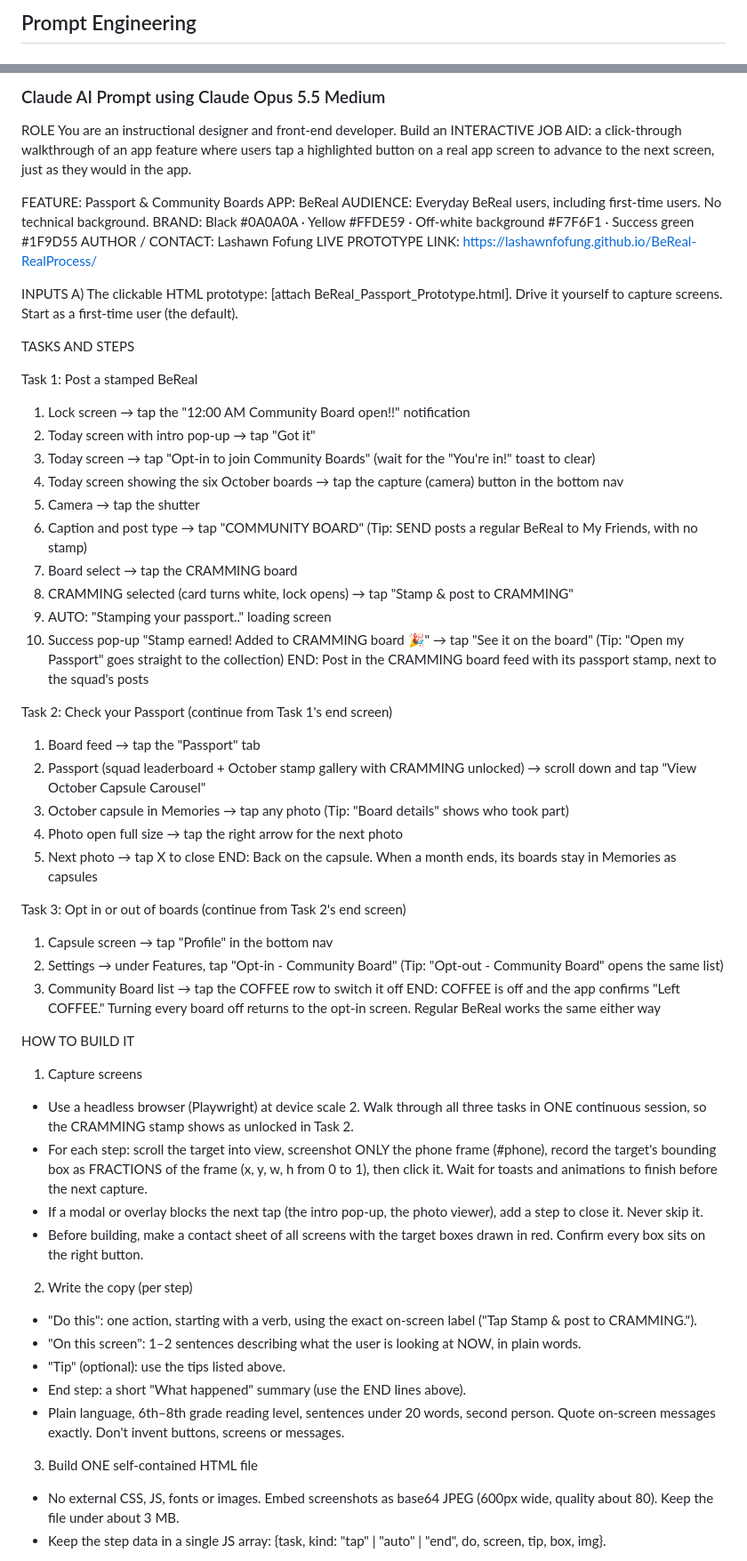
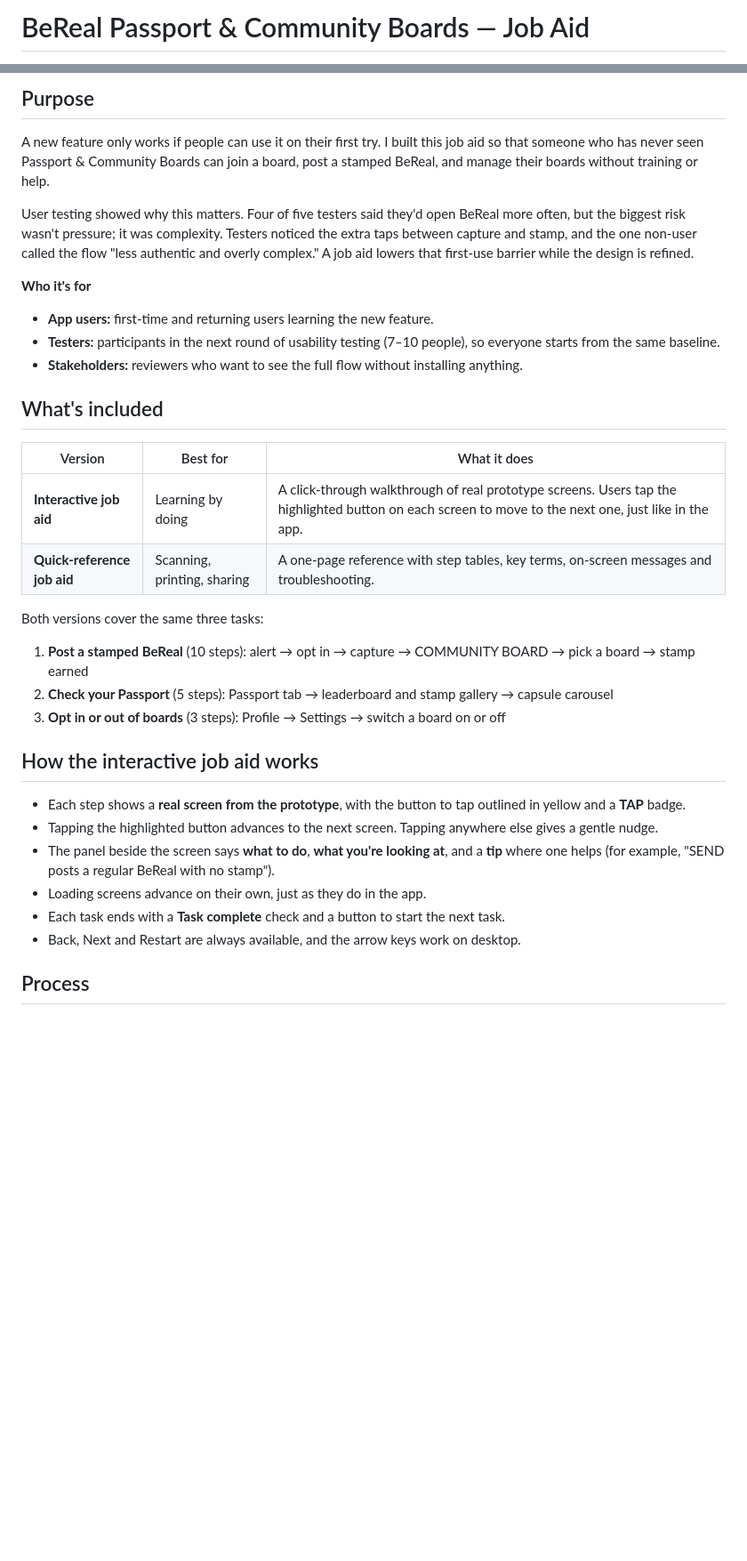
Before and after one commit to LashawnFofung/BeReal-RealProcess, a Markdown page: Job Aid/Prompt Engineering.md, 2 parts joined by grey strips. Shown at 89% size. GitHub-like rendering; blank space fills up the shorter version.

```diff
--- a/Job Aid/Prompt Engineering.md
+++ b/Job Aid/Prompt Engineering.md
@@ -1,2 +1,2 @@
-## Prompt Engineering
+# BeReal Passport & Community Boards — Job Aid
 
@@ -3,64 +4,37 @@
 
-### Claude AI Prompt using Claude Opus 5.5 Medium
+## Purpose
 
-ROLE
-You are an instructional designer and front-end developer. Build an INTERACTIVE JOB AID: a click-through walkthrough of an app feature where users tap a highlighted button on a real app screen to advance to the next screen, just as they would in the app.
+A new feature only works if people can use it on their first try. I built this job aid so that someone who has never seen Passport & Community Boards can join a board, post a stamped BeReal, and manage their boards without training or help.
 
-FEATURE: Passport & Community Boards
-APP: BeReal
-AUDIENCE: Everyday BeReal users, including first-time users. No technical background.
-BRAND: Black #0A0A0A · Yellow #FFDE59 · Off-white background #F7F6F1 · Success green #1F9D55
-AUTHOR / CONTACT: Lashawn Fofung
-LIVE PROTOTYPE LINK: https://lashawnfofung.github.io/BeReal-RealProcess/
+User testing showed why this matters. Four of five testers said they'd open BeReal more often, but the biggest risk wasn't pressure; it was complexity. Testers noticed the extra taps between capture and stamp, and the one non-user called the flow "less authentic and overly complex." A job aid lowers that first-use barrier while the design is refined.
 
-INPUTS
-A) The clickable HTML prototype: [attach BeReal_Passport_Prototype.html]. Drive it yourself to capture screens. Start as a first-time user (the default).
+**Who it's for**
 
-TASKS AND STEPS
+- **App users:** first-time and returning users learning the new feature.
+- **Testers:** participants in the next round of usability testing (7–10 people), so everyone starts from the same baseline.
+- **Stakeholders:** reviewers who want to see the full flow without installing anything.
 
-Task 1: Post a stamped BeReal
-  1. Lock screen → tap the "12:00 AM Community Board open!!" notification
-  2. Today screen with intro pop-up → tap "Got it"
-  3. Today screen → tap "Opt-in to join Community Boards" (wait for the "You're in!" toast to clear)
-  4. Today screen showing the six October boards → tap the capture (camera) button in the bottom nav
-  5. Camera → tap the shutter
-  6. Caption and post type → tap "COMMUNITY BOARD" (Tip: SEND posts a regular BeReal to My Friends, with no stamp)
-  7. Board select → tap the CRAMMING board
-  8. CRAMMING selected (card turns white, lock opens) → tap "Stamp & post to CRAMMING"
-  9. AUTO: "Stamping your passport.." loading screen
-  10. Success pop-up "Stamp earned! Added to CRAMMING board 🎉" → tap "See it on the board" (Tip: "Open my Passport" goes straight to the collection)
-  END: Post in the CRAMMING board feed with its passport stamp, next to the squad's posts
+## What's included
 
-Task 2: Check your Passport (continue from Task 1's end screen)
-  1. Board feed → tap the "Passport" tab
-  2. Passport (squad leaderboard + October stamp gallery with CRAMMING unlocked) → scroll down and tap "View October Capsule Carousel"
-  3. October capsule in Memories → tap any photo (Tip: "Board details" shows who took part)
-  4. Photo open full size → tap the right arrow for the next photo
-  5. Next photo → tap X to close
-  END: Back on the capsule. When a month ends, its boards stay in Memories as capsules
+| Version | Best for | What it does |
+| --- | --- | --- |
+| **Interactive job aid** | Learning by doing | A click-through walkthrough of real prototype screens. Users tap the highlighted button on each screen to move to the next one, just like in the app. |
+| **Quick-reference job aid** | Scanning, printing, sharing | A one-page reference with step tables, key terms, on-screen messages and troubleshooting. |
 
-Task 3: Opt in or out of boards (continue from Task 2's end screen)
-  1. Capsule screen → tap "Profile" in the bottom nav
-  2. Settings → under Features, tap "Opt-in - Community Board" (Tip: "Opt-out - Community Board" opens the same list)
-  3. Community Board list → tap the COFFEE row to switch it off
-  END: COFFEE is off and the app confirms "Left COFFEE." Turning every board off returns to the opt-in screen. Regular BeReal works the same either way
+Both versions cover the same three tasks:
 
-HOW TO BUILD IT
+1. **Post a stamped BeReal** (10 steps): alert → opt in → capture → COMMUNITY BOARD → pick a board → stamp earned
+2. **Check your Passport** (5 steps): Passport tab → leaderboard and stamp gallery → capsule carousel
+3. **Opt in or out of boards** (3 steps): Profile → Settings → switch a board on or off
 
-1. Capture screens
-- Use a headless browser (Playwright) at device scale 2. Walk through all three tasks in ONE continuous session, so the CRAMMING stamp shows as unlocked in Task 2.
-- For each step: scroll the target into view, screenshot ONLY the phone frame (#phone), record the target's bounding box as FRACTIONS of the frame (x, y, w, h from 0 to 1), then click it. Wait for toasts and animations to finish before the next capture.
-- If a modal or overlay blocks the next tap (the intro pop-up, the photo viewer), add a step to close it. Never skip it.
-- Before building, make a contact sheet of all screens with the target boxes drawn in red. Confirm every box sits on the right button.
+## How the interactive job aid works
 
-2. Write the copy (per step)
-- "Do this": one action, starting with a verb, using the exact on-screen label ("Tap Stamp & post to CRAMMING.").
-- "On this screen": 1–2 sentences describing what the user is looking at NOW, in plain words.
-- "Tip" (optional): use the tips listed above.
-- End step: a short "What happened" summary (use the END lines above).
-- Plain language, 6th–8th grade reading level, sentences under 20 words, second person. Quote on-screen messages exactly. Don't invent buttons, screens or messages.
+- Each step shows a **real screen from the prototype**, with the button to tap outlined in yellow and a **TAP** badge.
+- Tapping the highlighted button advances to the next screen. Tapping anywhere else gives a gentle nudge.
+- The panel beside the screen says **what to do**, **what you're looking at**, and a **tip** where one helps (for example, "SEND posts a regular BeReal with no stamp").
+- Loading screens advance on their own, just as they do in the app.
+- Each task ends with a **Task complete** check and a button to start the next task.
+- Back, Next and Restart are always available, and the arrow keys work on desktop.
 
-3. Build ONE self-contained HTML file
-- No external CSS, JS, fonts or images. Embed screenshots as base64 JPEG (600px wide, quality about 80). Keep the file under about 3 MB.
-- Keep the step data in a single JS array: {task, kind: "tap" | "auto" | "end", do, screen, tip, box, img}.
+## Process
 
```
Also changed, not shown: other parts of Job Aid/Prompt Engineering.md (+65 -31 lines).
